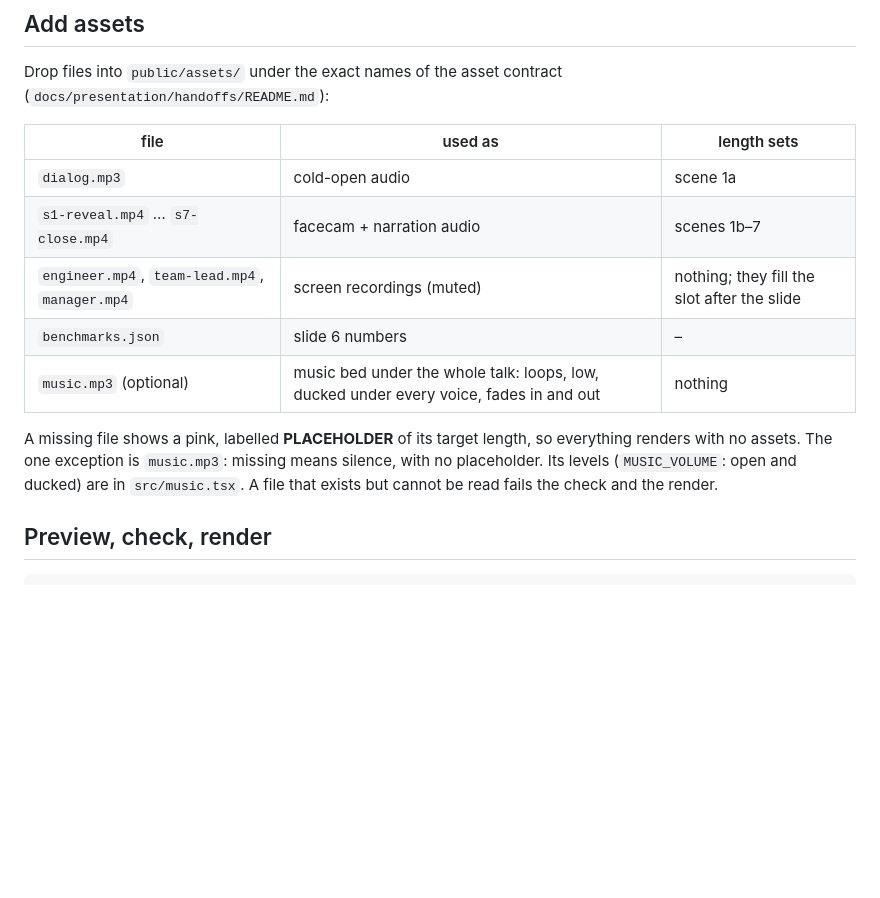
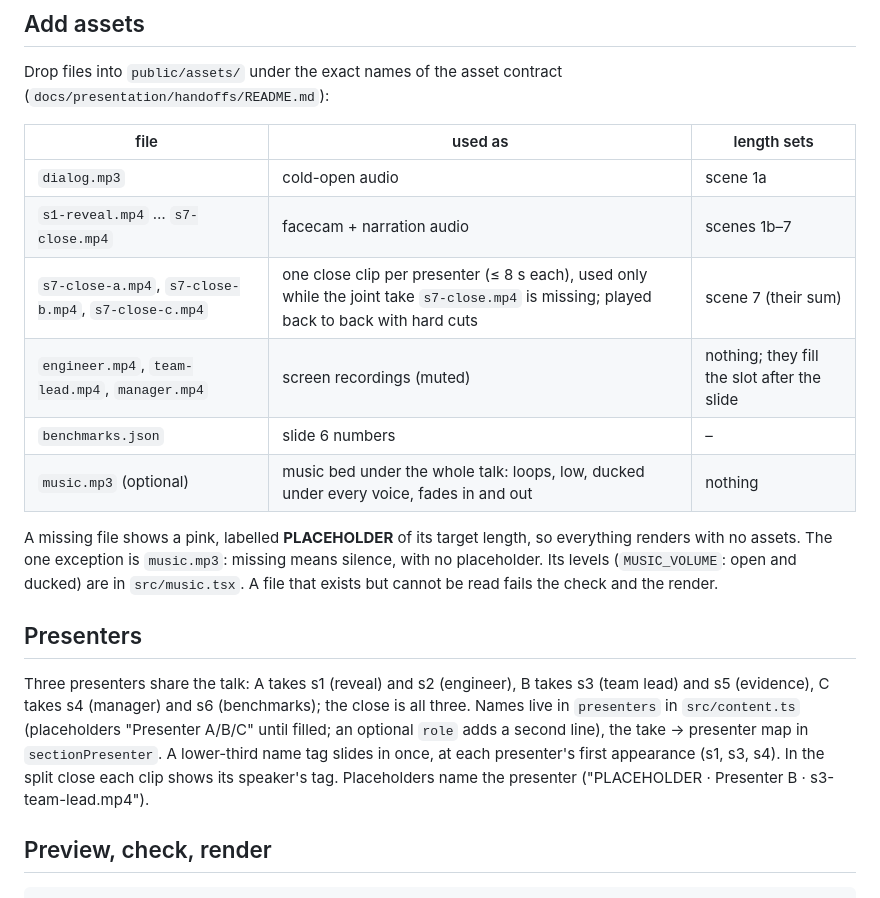
Before and after one commit to ugnmura/rcagent, a Markdown page: presentation/README.md, the part around the change. GitHub-like rendering; blank space fills up the shorter version.

Commit message:
docs(presentation): presenters, name tags and split close clips
Co-Authored-By: Claude <noreply@anthropic.com>

```diff
--- a/presentation/README.md
+++ b/presentation/README.md
@@ -23,6 +23,7 @@ Drop files into `public/assets/` under the exact names of the asset contract
 |---|---|---|
 | `dialog.mp3` | cold-open audio | scene 1a |
 | `s1-reveal.mp4` … `s7-close.mp4` | facecam + narration audio | scenes 1b–7 |
+| `s7-close-a.mp4`, `s7-close-b.mp4`, `s7-close-c.mp4` | one close clip per presenter (≤ 8 s each), used only while the joint take `s7-close.mp4` is missing; played back to back with hard cuts | scene 7 (their sum) |
 | `engineer.mp4`, `team-lead.mp4`, `manager.mp4` | screen recordings (muted) | nothing; they fill the slot after the slide |
 | `benchmarks.json` | slide 6 numbers | – |
 | `music.mp3` (optional) | music bed under the whole talk: loops, low, ducked under every voice, fades in and out | nothing |
@@ -31,6 +32,15 @@ A missing file shows a pink, labelled **PLACEHOLDER** of its target length, so e
 The one exception is `music.mp3`: missing means silence, with no placeholder. Its levels (`MUSIC_VOLUME`: open
 and ducked) are in `src/music.tsx`.
 A file that exists but cannot be read fails the check and the render.
+
+## Presenters
+
+Three presenters share the talk: A takes s1 (reveal) and s2 (engineer), B takes s3 (team lead) and s5 (evidence),
+C takes s4 (manager) and s6 (benchmarks); the close is all three. Names live in `presenters` in `src/content.ts`
+(placeholders "Presenter A/B/C" until filled; an optional `role` adds a second line), the take → presenter map in
+`sectionPresenter`. A lower-third name tag slides in once, at each presenter's first appearance (s1, s3, s4).
+In the split close each clip shows its speaker's tag. Placeholders name the presenter
+("PLACEHOLDER · Presenter B · s3-team-lead.mp4").
 
 ## Preview, check, render
 
```
